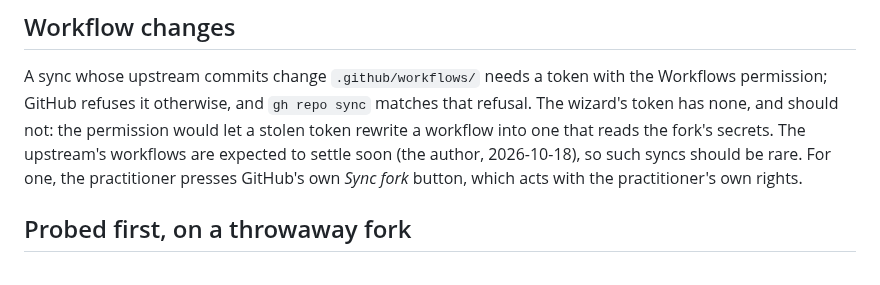
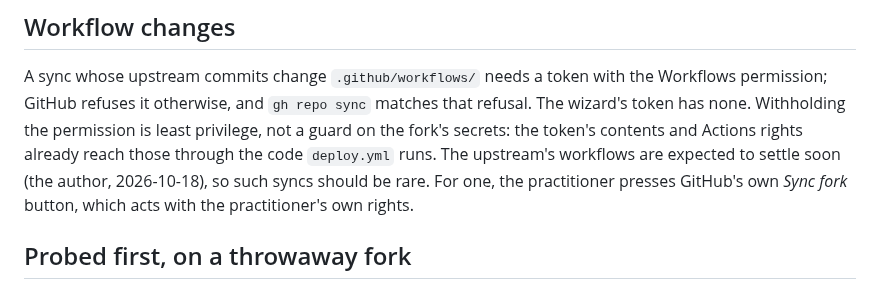
Before and after one commit to parantaja-fi/openslots-caldav-appointments, a Markdown page: .devtool/features/upstream-fixes-reach-a-fork-2026-10-18.md, the part around one of its changes. Rendered like a GitHub page.

```diff
--- a/.devtool/features/upstream-fixes-reach-a-fork-2026-10-18.md
+++ b/.devtool/features/upstream-fixes-reach-a-fork-2026-10-18.md
@@ -76,9 +76,10 @@ remade at will. Landing the move before
 
 A sync whose upstream commits change `.github/workflows/` needs a token
 with the Workflows permission; GitHub refuses it otherwise, and
-`gh repo sync` matches that refusal. The wizard's token has none, and
-should not: the permission would let a stolen token rewrite a workflow
-into one that reads the fork's secrets. The upstream's workflows are
+`gh repo sync` matches that refusal. The wizard's token has none.
+Withholding the permission is least privilege, not a guard on the
+fork's secrets: the token's contents and Actions rights already reach
+those through the code `deploy.yml` runs. The upstream's workflows are
 expected to settle soon (the author, 2026-10-18), so such syncs should
 be rare. For one, the practitioner presses GitHub's own *Sync fork*
 button, which acts with the practitioner's own rights.
```
Also changed, not shown: other parts of .devtool/features/upstream-fixes-reach-a-fork-2026-10-18.md (+1 -1 lines), docs/fork-guided-setup.md (+9 -7 lines).
